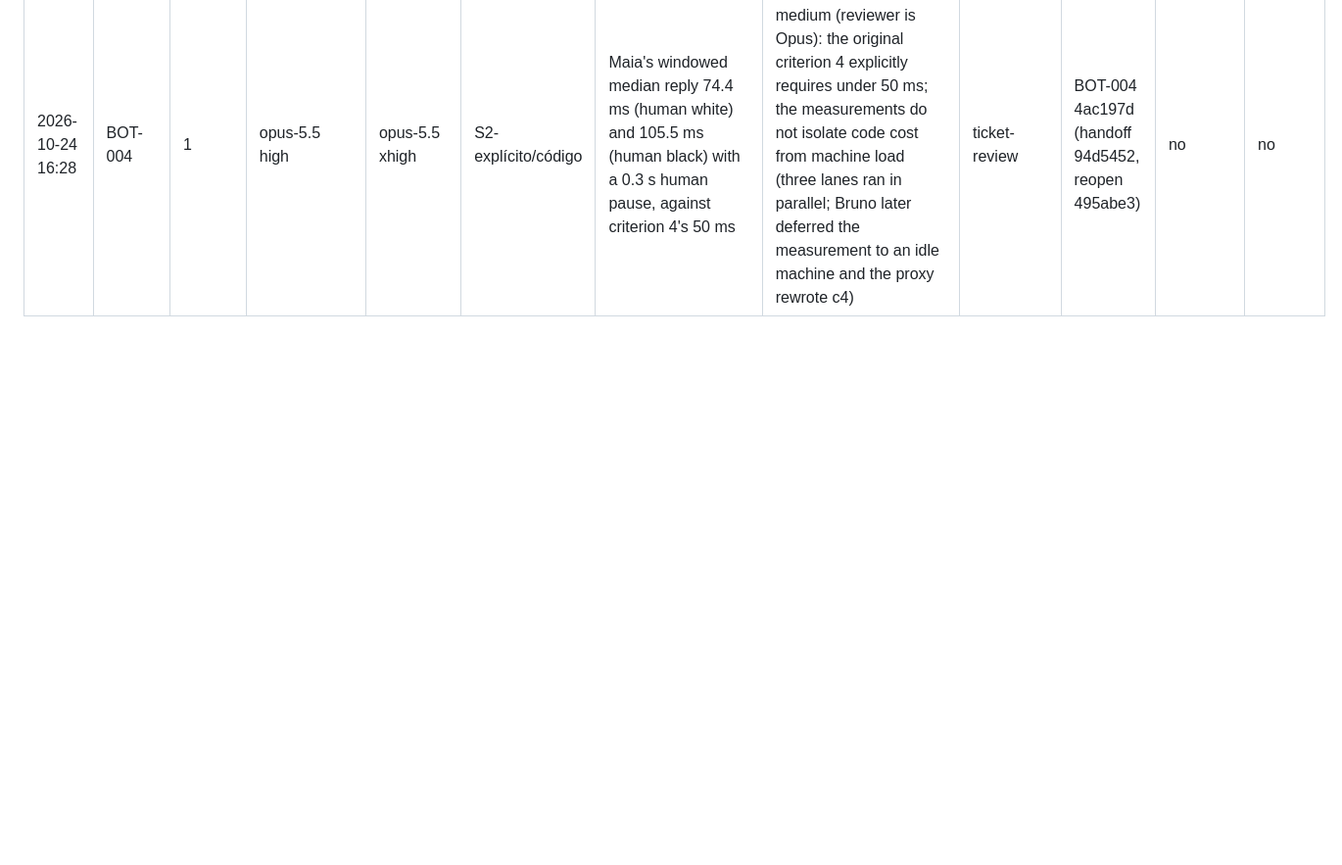
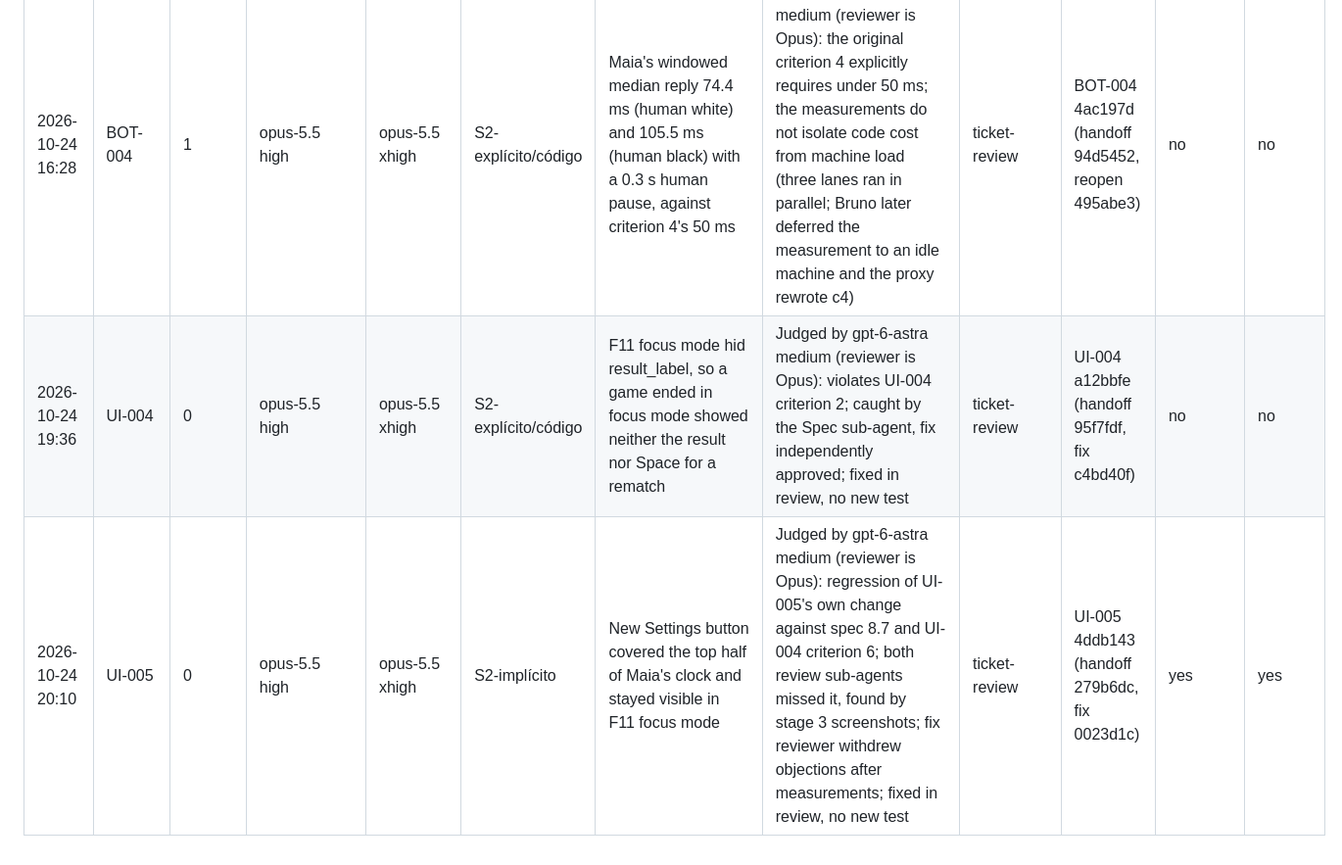
Before and after one commit to Laginho/P-Chess, a Markdown page: .scratch/reopen-attribution.md, the part around the change. Shown at 98% size. GitHub-like rendering; blank space fills up the shorter version.

Commit message:
Run records: core lane UI-004, UI-005 (run log, attribution, interventions)
Co-Authored-By: Claude Opus 5.5 <noreply@anthropic.com>

```diff
--- a/.scratch/reopen-attribution.md
+++ b/.scratch/reopen-attribution.md
@@ -11,3 +11,5 @@
 | 2026-10-24 11:59 | CORE-006 | 1 | opus-5.5 high | opus-5.5 xhigh | S2-explícito/código | Clocks written to tenths so millisecond clocks did not round-trip | Judged by gpt-6-astra medium (reviewer is Opus): criterion 4 requires identical clocks; 297534 ms read back as 297500; the disclosed shortcut does not amend the criterion | ticket-review | CORE-006 51d6412 (reopen 30c8c2f) | no | no |
 | 2026-10-24 12:45 | BOT-003 | - | opus-5.5 xhigh | opus-5.5 xhigh | unclassified | pick() returned a zero-probability move when randf() returned exactly 1.0 (cumulative loop fell through to the last key) | Independent PR #2 review 2 (gpt-6.1-sol xhigh, head 2337b40); reproduced seed 1 / state -6990051623618564479 on Godot 4.7.2; missed by Opus stage 3 and the first independent review; fixed 77451eb, regression test a1bac01 | session-review | BOT-003 6322ec2 (merge a0218f1) | yes | no |
 | 2026-10-24 16:28 | BOT-004 | 1 | opus-5.5 high | opus-5.5 xhigh | S2-explícito/código | Maia's windowed median reply 74.4 ms (human white) and 105.5 ms (human black) with a 0.3 s human pause, against criterion 4's 50 ms | Judged by gpt-6-astra medium (reviewer is Opus): the original criterion 4 explicitly requires under 50 ms; the measurements do not isolate code cost from machine load (three lanes ran in parallel; Bruno later deferred the measurement to an idle machine and the proxy rewrote c4) | ticket-review | BOT-004 4ac197d (handoff 94d5452, reopen 495abe3) | no | no |
+| 2026-10-24 19:36 | UI-004 | 0 | opus-5.5 high | opus-5.5 xhigh | S2-explícito/código | F11 focus mode hid result_label, so a game ended in focus mode showed neither the result nor Space for a rematch | Judged by gpt-6-astra medium (reviewer is Opus): violates UI-004 criterion 2; caught by the Spec sub-agent, fix independently approved; fixed in review, no new test | ticket-review | UI-004 a12bbfe (handoff 95f7fdf, fix c4bd40f) | no | no |
+| 2026-10-24 20:10 | UI-005 | 0 | opus-5.5 high | opus-5.5 xhigh | S2-implícito | New Settings button covered the top half of Maia's clock and stayed visible in F11 focus mode | Judged by gpt-6-astra medium (reviewer is Opus): regression of UI-005's own change against spec 8.7 and UI-004 criterion 6; both review sub-agents missed it, found by stage 3 screenshots; fix reviewer withdrew objections after measurements; fixed in review, no new test | ticket-review | UI-005 4ddb143 (handoff 279b6dc, fix 0023d1c) | yes | yes |
```
Also changed, not shown: .scratch/interventions.md (+2 -0 lines), docs/run-log/run-log.md (+5 -0 lines).
